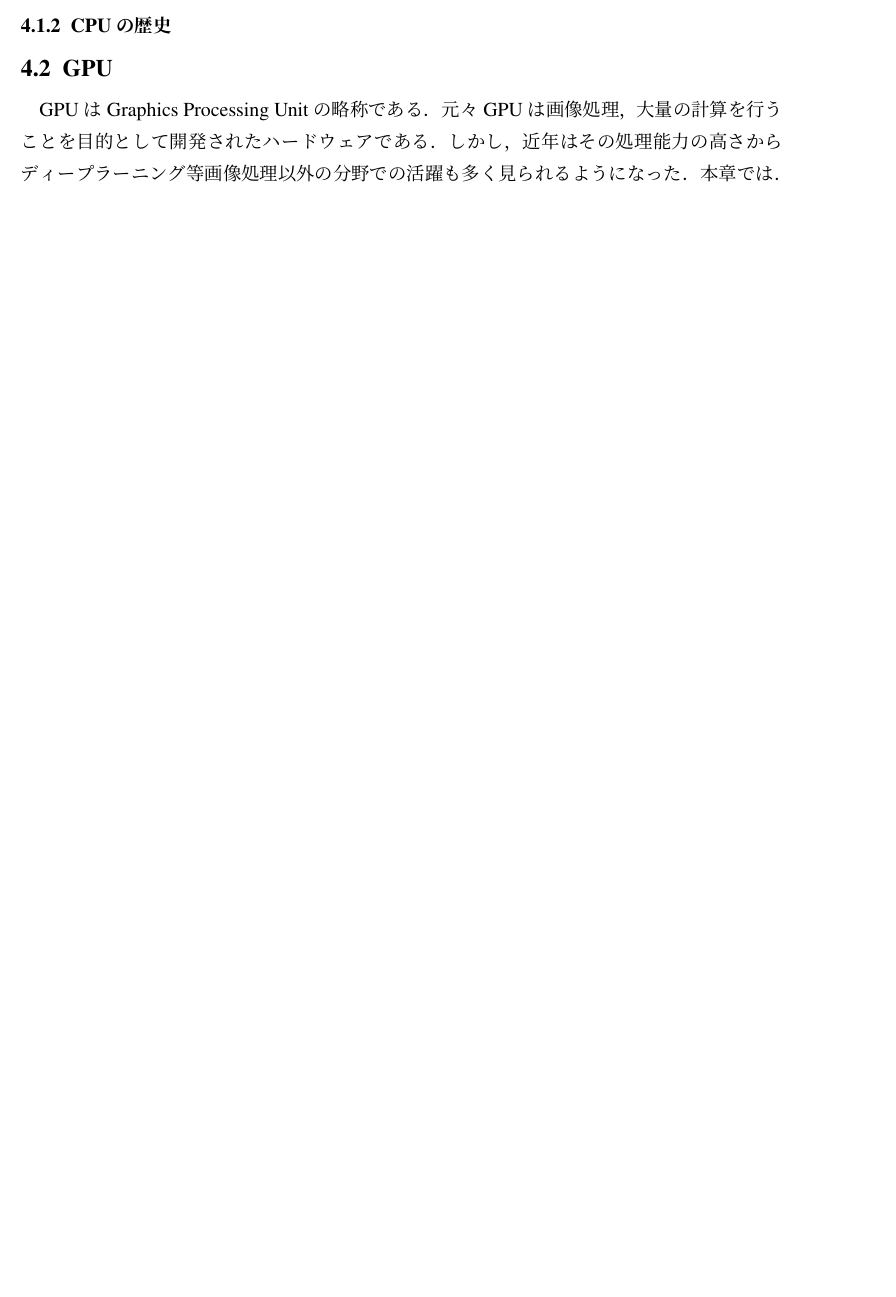
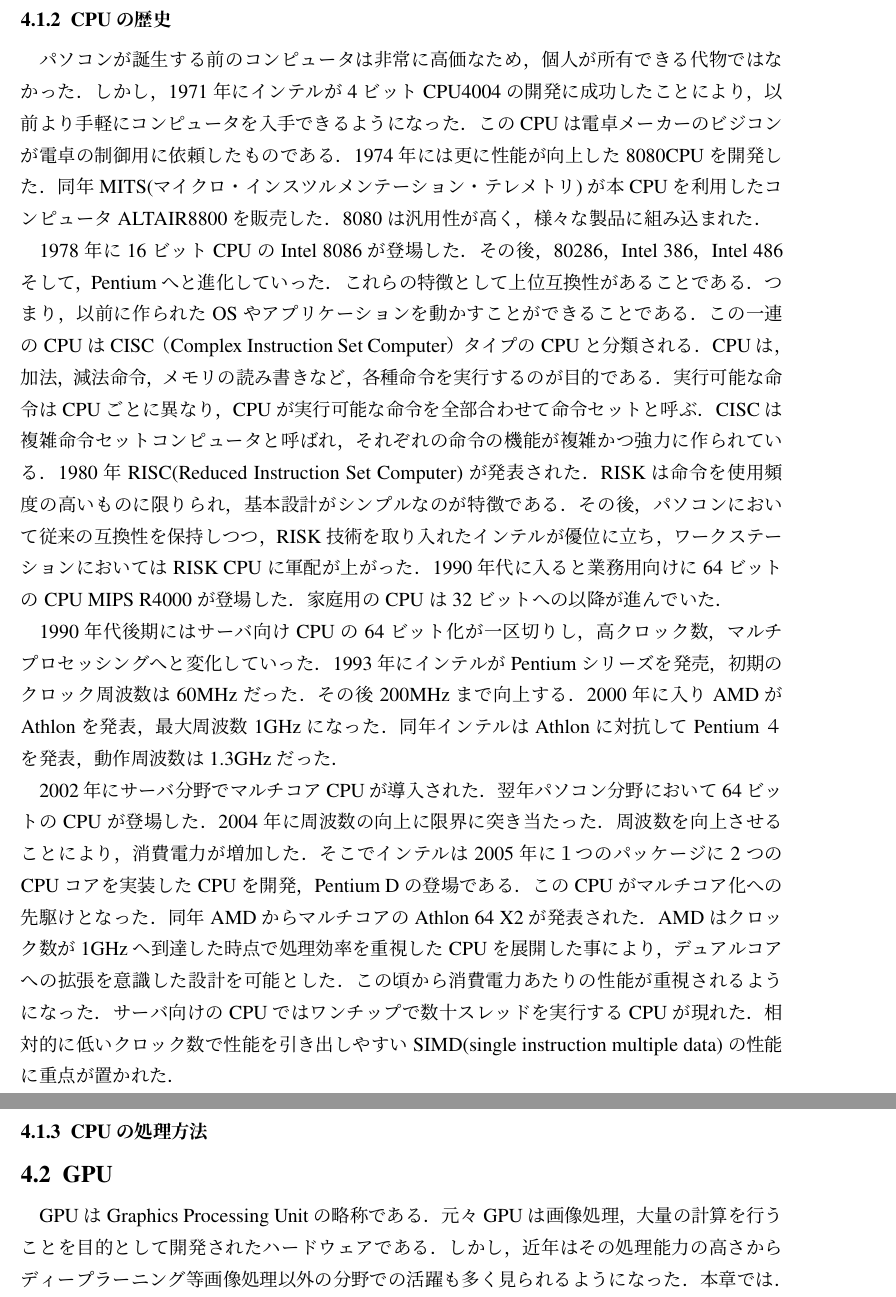
Before and after one commit to okmtaoo/-, a LaTeX document (ronbun/論文.tex): part of page 13 of 21 before the commit and two parts of pages 16 and 17 of 25 after it, the two joined at a grey line, cut so that both start at the same text, the shorter picture padded with empty space. Compiled offline with pLaTeX and dvipdfmx.

Commit message:
CPUの歴史と概要を終わらせたよ

```diff
--- a/ronbun/論文.tex
+++ b/ronbun/論文.tex
@@ -246,4 +262,23 @@
+ \begin{center}
+  \includegraphics[width=100mm]{CPU.pdf}
+ \end{center}
+ \caption{CPUの内部構造の略図}
+ \label{fig:cpu}
+\end{figure}
+
 \subsubsection{CPUの歴史}
+パソコンが誕生する前のコンピュータは非常に高価なため，個人が所有できる代物ではなかった．しかし，1971年にインテルが4ビットCPU4004の開発に成功したことにより，以前より手軽にコンピュータを入手できるようになった．このCPUは電卓メーカーのビジコンが電卓の制御用に依頼したものである．1974年には更に性能が向上した8080CPUを開発した．同年MITS(マイクロ・インスツルメンテーション・テレメトリ)が本CPUを利用したコンピュータALTAIR8800を販売した．8080は汎用性が高く，様々な製品に組み込まれた．
+
+1978年に16ビットCPUのIntel 8086が登場した．その後，80286，Intel 386，Intel 486そして，Pentiumへと進化していった．これらの特徴として上位互換性があることである．つまり，以前に作られたOSやアプリケーションを動かすことができることである．この一連のCPUはCISC（Complex Instruction Set Computer）タイプのCPUと分類される．CPUは，加法，減法命令，メモリの読み書きなど，各種命令を実行するのが目的である．実行可能な命令はCPUごとに異なり，CPUが実行可能な命令を全部合わせて命令セットと呼ぶ．CISCは複雑命令セットコンピュータと呼ばれ，それぞれの命令の機能が複雑かつ強力に作られている．1980年RISC(Reduced Instruction Set Computer)が発表された．RISKは命令を使用頻度の高いものに限りられ，基本設計がシンプルなのが特徴である．その後，パソコンにおいて従来の互換性を保持しつつ，RISK技術を取り入れたインテルが優位に立ち，ワークステーションにおいてはRISK CPUに軍配が上がった．
+1990年代に入ると業務用向けに64ビットのCPU MIPS R4000が登場した．家庭用のCPUは32ビットへの以降が進んでいた．
+
+1990年代後期にはサーバ向けCPUの64ビット化が一区切りし，高クロック数，マルチプロセッシングへと変化していった．1993年にインテルがPentiumシリーズを発売，初期のクロック周波数は60MHzだった．その後200MHzまで向上する．2000年に入りAMDがAthlonを発表，最大周波数1GHzになった．同年インテルはAthlonに対抗してPentium４を発表，動作周波数は1.3GHzだった．
+
+2002年にサーバ分野でマルチコアCPUが導入された．翌年パソコン分野において64ビットのCPUが登場した．
+2004年に周波数の向上に限界に突き当たった．周波数を向上させることにより，消費電力が増加した．そこでインテルは2005年に１つのパッケージに2つのCPUコアを実装したCPUを開発，Pentium Dの登場である．このCPUがマルチコア化への先駆けとなった．同年AMDからマルチコアのAthlon 64 X2が発表された．AMDはクロック数が1GHzへ到達した時点で処理効率を重視したCPUを展開した事により，デュアルコアへの拡張を意識した設計を可能とした．この頃から消費電力あたりの性能が重視されるようになった．
+サーバ向けのCPUではワンチップで数十スレッドを実行するCPUが現れた．相対的に低いクロック数で性能を引き出しやすいSIMD(single instruction multiple data)の性能に重点が置かれた．
+
+\subsubsection{CPUの処理方法}
 %GPU
 \subsection{GPU}
 GPUはGraphics Processing Unitの略称である．元々GPUは画像処理，大量の計算を行うことを目的として開発されたハードウェアである．しかし，近年はその処理能力の高さからディープラーニング等画像処理以外の分野での活躍も多く見られるようになった．
@@ -256,3 +294,10 @@
+ \begin{center}
+  \includegraphics[width=100mm]{GPU.pdf}
+ \end{center}
+ \caption{グラフィックボード}
+ \label{fig:gpu}
+\end{figure}
+
 \subsubsection{GPUの歴史}
 GPUの歴史はコンピュータの画像処理の歴史と密接に関わっている．文字だけでなく図も加えることで，情報伝達が容易になる．したがって，ブラウン管が登場した時から図を表示することが望まれた．何時しかパイロットの練習用シミュレータなど3Dに基づく表示が求められ3Dグラフィックスへの対応とその技術が向上していった．
 
```
Also changed, not shown: ronbun/CPU.pdf (added), ronbun/GPU.jpg (added), ronbun/GPU.pdf (added), ronbun/論文.pdf, ronbun/論文.tex (27 more changed lines), 7 other files.
